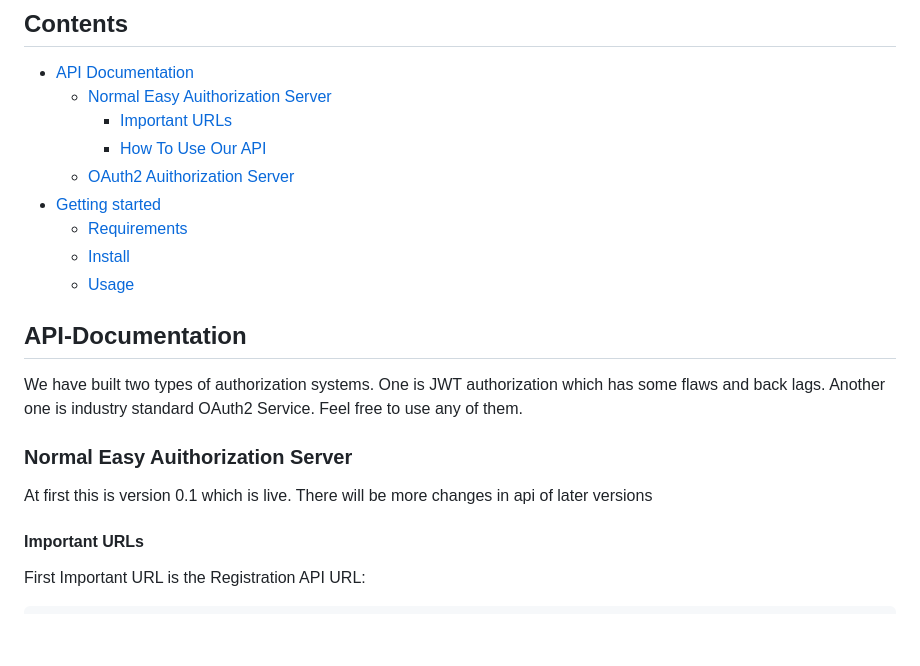
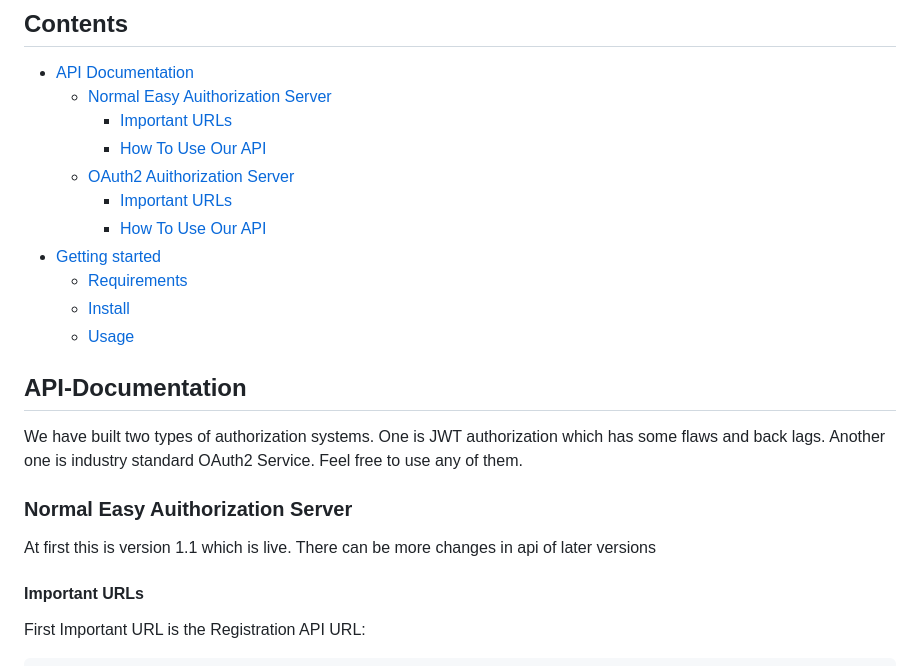
Before and after one commit to javedcoding/CODEXAuthenticationPannel, a Markdown page: README.md, the part around one of its changes. Drawn GitHub-style; blank space fills up the shorter version.

```diff
--- a/README.md
+++ b/README.md
@@ -7,6 +7,8 @@
         *   [Important URLs](#Important-URLs)
         *   [How To Use Our API](#How-To-Use-Our-API)
     *   [OAuth2 Auithorization Server](#OAuth2-Auithorization-Server)
+        *   [Important URLs](#Important-URLs)
+        *   [How To Use Our API](#How-To-Use-Our-API)
 *   [Getting started](#getting-started)
     *   [Requirements](#requirements)
     *   [Install](#install)
@@ -17,7 +19,7 @@
 We have built two types of authorization systems. One is JWT authorization which has some flaws and back lags. Another one is industry standard OAuth2 Service. Feel free to use any of them.
 
 ### Normal Easy Auithorization Server
-At first this is version 0.1 which is live. There will be more changes in api of later versions
+At first this is version 1.1 which is live. There can be more changes in api of later versions
 
 #### Important URLs
 First Important URL is the Registration API URL:
```
Also changed, not shown: other parts of README.md (+79 -0 lines).
